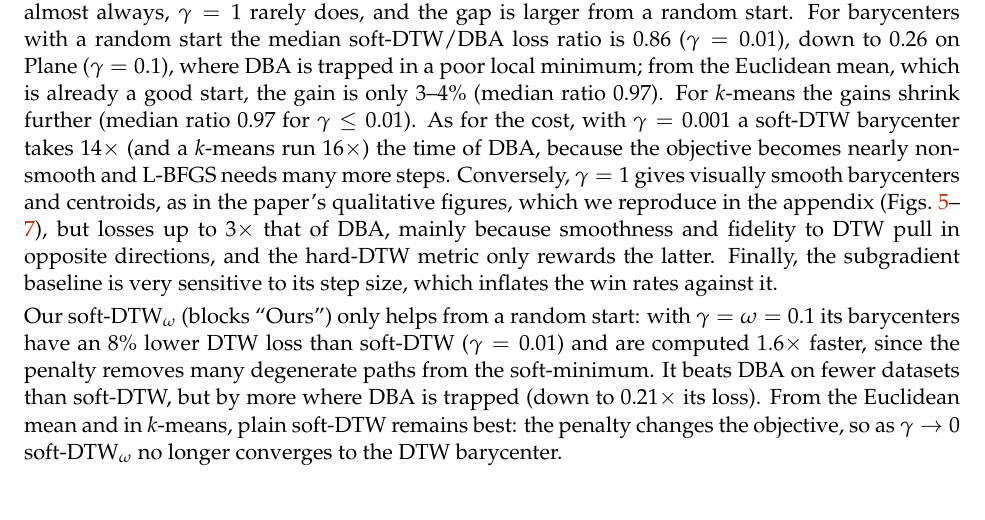
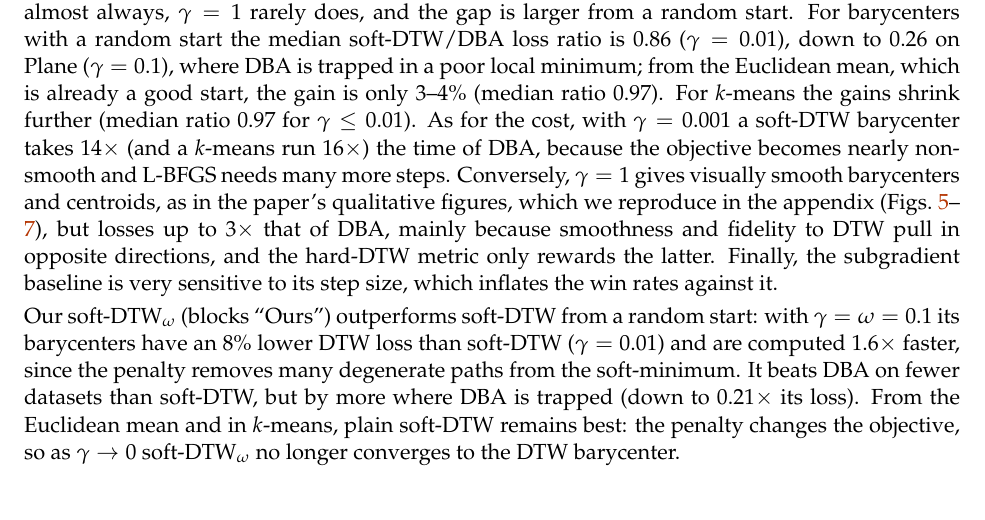
Before and after one commit to PabloAlmendralejo/MVA, a LaTeX document (report/main.tex): part of page 5 of 10, cut so that both start at the same text. Compiled offline with pdfLaTeX.

Commit message:
4.2: Pablo's wording for the soft-DTW_omega paragraph

```diff
--- a/report/main.tex
+++ b/report/main.tex
@@ -171,7 +171,7 @@ Protocol as in the paper: for each dataset, 10 random draws of 10 series of one
 
 Table~\ref{tab:repro} reproduces the paper's benchmark for barycenters and $k$-means and also adds soft-DTW$_\omega$ to the comparison. For soft-DTW we obtain results similar to the paper's: small $\gamma$ beats DBA almost always, $\gamma=1$ rarely does, and the gap is larger from a random start. For barycenters with a random start the median soft-DTW/DBA loss ratio is $0.86$ ($\gamma=0.01$), down to $0.26$ on Plane ($\gamma=0.1$), where DBA is trapped in a poor local minimum; from the Euclidean mean, which is already a good start, the gain is only $3$--$4\%$ (median ratio $0.97$). For $k$-means the gains shrink further (median ratio $0.97$ for $\gamma\le0.01$). As for the cost, with $\gamma=0.001$ a soft-DTW barycenter takes $14\times$ (and a $k$-means run $16\times$) the time of DBA, because the objective becomes nearly non-smooth and L-BFGS needs many more steps. Conversely, $\gamma=1$ gives visually smooth barycenters and centroids, as in the paper's qualitative figures, which we reproduce in the appendix (Figs.~\ref{fig:bary}--\ref{fig:kmeans}), but losses up to $3\times$ that of DBA, mainly because smoothness and fidelity to DTW pull in opposite directions, and the hard-DTW metric only rewards the latter. Finally, the subgradient baseline is very sensitive to its step size, which inflates the win rates against it.
 
-Our soft-DTW$_\omega$ (blocks ``Ours'') only helps from a random start: with $\gamma=\omega=0.1$ its barycenters have an $8\%$ lower DTW loss than soft-DTW ($\gamma=0.01$) and are computed $1.6\times$ faster, since the penalty removes many degenerate paths from the soft-minimum. It beats DBA on fewer datasets than soft-DTW, but by more where DBA is trapped (down to $0.21\times$ its loss). From the Euclidean mean and in $k$-means, plain soft-DTW remains best: the penalty changes the objective, so as $\gamma\to0$ soft-DTW$_\omega$ no longer converges to the DTW barycenter.
+Our soft-DTW$_\omega$ (blocks ``Ours'') outperforms soft-DTW from a random start: with $\gamma=\omega=0.1$ its barycenters have an $8\%$ lower DTW loss than soft-DTW ($\gamma=0.01$) and are computed $1.6\times$ faster, since the penalty removes many degenerate paths from the soft-minimum. It beats DBA on fewer datasets than soft-DTW, but by more where DBA is trapped (down to $0.21\times$ its loss). From the Euclidean mean and in $k$-means, plain soft-DTW remains best: the penalty changes the objective, so as $\gamma\to0$ soft-DTW$_\omega$ no longer converges to the DTW barycenter.
 
 \subsection{Nearest-centroid classification}
 We can also use the barycenter to classify series. Each class is represented by the barycenter of its training series (its centroid), and every new series is given the class of the closest centroid. The paper uses this to compare soft-DTW and DBA barycenters; we add soft-DTW$_\omega$.
```
